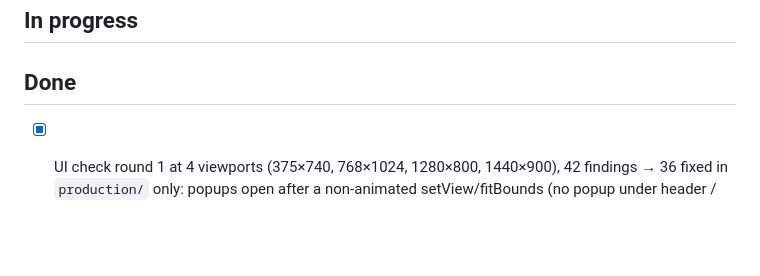
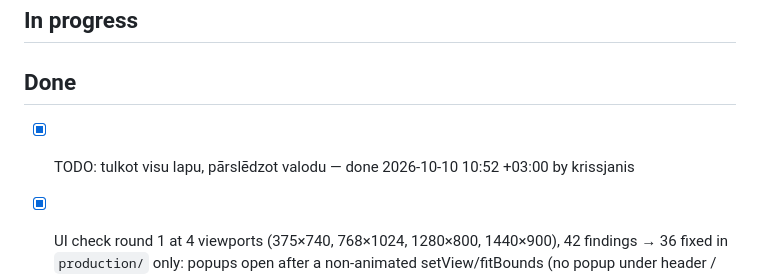
Before and after one commit to noiseparty/hakatons, a Markdown page: TODO.md, the part around the change. Drawn GitHub-style; blank space fills up the shorter version.

Commit message:
TODO: TODO: tulkot visu lapu, pārslēdzot valodu

```diff
--- a/TODO.md
+++ b/TODO.md
@@ -75,6 +75,7 @@ Team task log. **Read `README.md` → "Working together" first** (git workflow +
 ## In progress
 
 ## Done
+- [x] TODO: tulkot visu lapu, pārslēdzot valodu — done 2026-10-10 10:52 +03:00 by krissjanis
 - [x] UI check round 1 at 4 viewports (375×740, 768×1024, 1280×800, 1440×900), 42 findings → 36 fixed in `production/` only: popups open after a non-animated setView/fitBounds (no popup under header / Karte|Reljefs; desktop autoPan padding clear of the map controls), new search and desktop "Situācija" rows close an open popup, replay map follows each step (Leaflet drops fitBounds during a zoom animation → wait for `zoomend`) and "Beigt demo" clears the simulated query/layers, footer "Par datiem" opens the sheet's "Kartes slāņi" tab, Mazs = 156 px (LV/RU/EN visible), print: demo.css rules only under `body.druka-demo` and the `aside` print rule no longer hides `#panelis` (desktop print was blank), desktop search input full width + one clear control, Prognoze day tabs filter by day, risk map says when boundaries fail, scale above attribution, legend/scale offset, river row tap highlights the gauge, riski switch in the sheet collapses it, Pilns hides the half-cut map controls, LVĢMC bar gets "Aizvērt" on phone and drops the "ESI INFORMĒTS" slogan, ✓/✕ glyphs → sprite icons (`ok`, `aizvert`), text ≥ 12 px and 44 px targets (route links, card buttons, footer links, info.html checklist, back links), offline save checks for an active service worker, Notīrīt brings the intro back; sw VERSION `2026-10-10ui1`; not fixed: 13/14 not reproducible locally, 16/19/21(rest)/23/42 as follow-ups above — done 2026-10-10 07:40 +03:00 by noiseparty (added 2026-10-10 07:40 +03:00 by noiseparty)
 - [x] Card audit round 4, headline address flow: 8 VZD addresses × 20 most common scenarios at 375×740 and 1280×800 (320 cards, recorded fixtures, 14 live GETs): fixed "Baznīcas iela 2, Cēsis" resolving to Jūrmala, "Nekāda iela 99, Ogre" to Brīvības iela 99 and a silent other house number ("Rīgas iela 5" → 2) — the card now says "nav atrasta" and falls back to the place; 375 px 90/160 → 144/160, 1280 px 144/160, rest is the known `wifi_punkts` VPS layer; `notes/kartites-4.md` — done 2026-10-10 06:37 +03:00 by noiseparty (added 2026-10-10 06:37 +03:00 by noiseparty)
 - [x] Slide 8 and pitch.md classifier numbers set to the measured values: 96,2 % on 612 queries (was 96,1 % / 609); held-out 91,4 % on 186 unchanged; misspelled set 93,5 % on 200 not shown on the slide — done 2026-10-10 06:29 +03:00 by noiseparty (added 2026-10-10 06:29 +03:00 by noiseparty)
```
